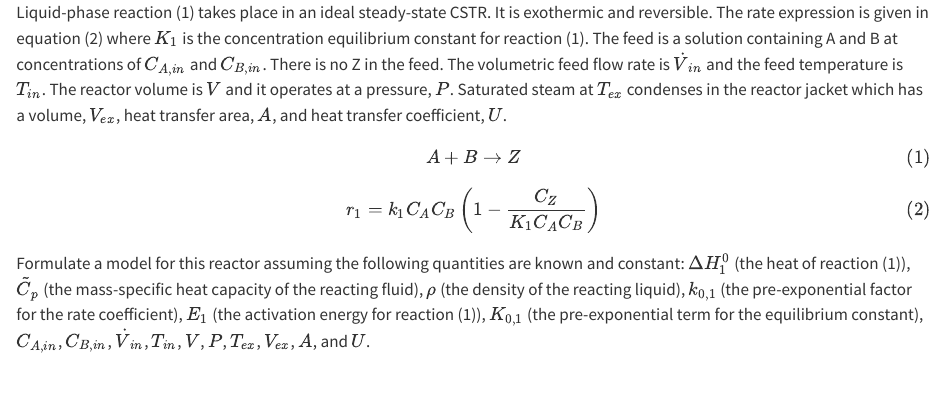
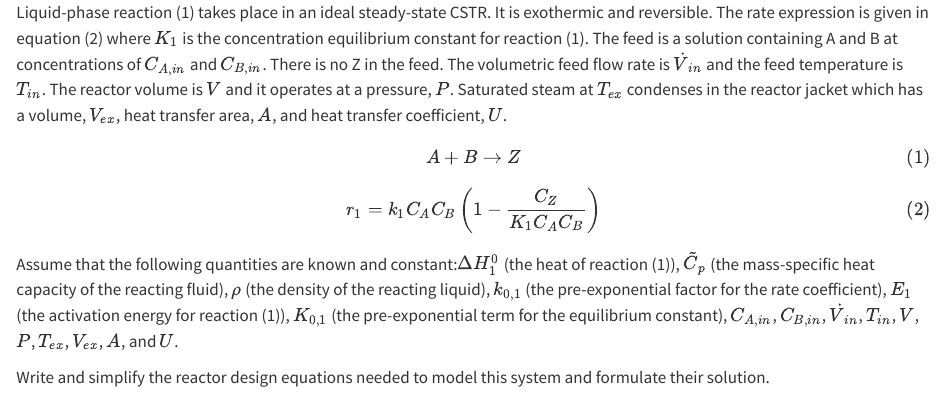
Before and after one commit to BuffaloBadger/RE_Basics_Examples, a Quarto document (reb_6_4/problem_statement.qmd): the page in a window 1100 px wide, from its top. Rendered offline with R 4.5, knitr and Pandoc in place of Quarto, with nearby package versions.

Commit message:
revised rev_6_4 problem statement

```diff
--- a/reb_6_4/problem_statement.qmd
+++ b/reb_6_4/problem_statement.qmd
@@ -9,4 +9,6 @@ $$
 r_1 = k_1 C_A C_B \left( 1 - \frac{C_Z}{K_1 C_A C_B} \right) \tag{2}
 $$
 
-Formulate a model for this reactor assuming the following quantities are known and constant: $\Delta H_1^0$ (the heat of reaction (1)), $\tilde C_p$ (the mass-specific heat capacity of the reacting fluid), $\rho$ (the density of the reacting liquid), $k_{0,1}$ (the pre-exponential factor for the rate coefficient), $E_1$ (the activation energy for reaction (1)), $K_{0,1}$ (the pre-exponential term for the equilibrium constant), $C_{A,in}$, $C_{B,in}$, $\dot V_{in}$, $T_{in}$, $V$, $P$, $T_{ex}$, $V_{ex}$, $A$, and $U$.
+Assume that the following quantities are known and constant:$\Delta H_1^0$ (the heat of reaction (1)), $\tilde C_p$ (the mass-specific heat capacity of the reacting fluid), $\rho$ (the density of the reacting liquid), $k_{0,1}$ (the pre-exponential factor for the rate coefficient), $E_1$ (the activation energy for reaction (1)), $K_{0,1}$ (the pre-exponential term for the equilibrium constant), $C_{A,in}$, $C_{B,in}$, $\dot V_{in}$, $T_{in}$, $V$, $P$, $T_{ex}$, $V_{ex}$, $A$, and $U$.
+
+Write and simplify the reactor design equations needed to model this system and formulate their solution.
```
